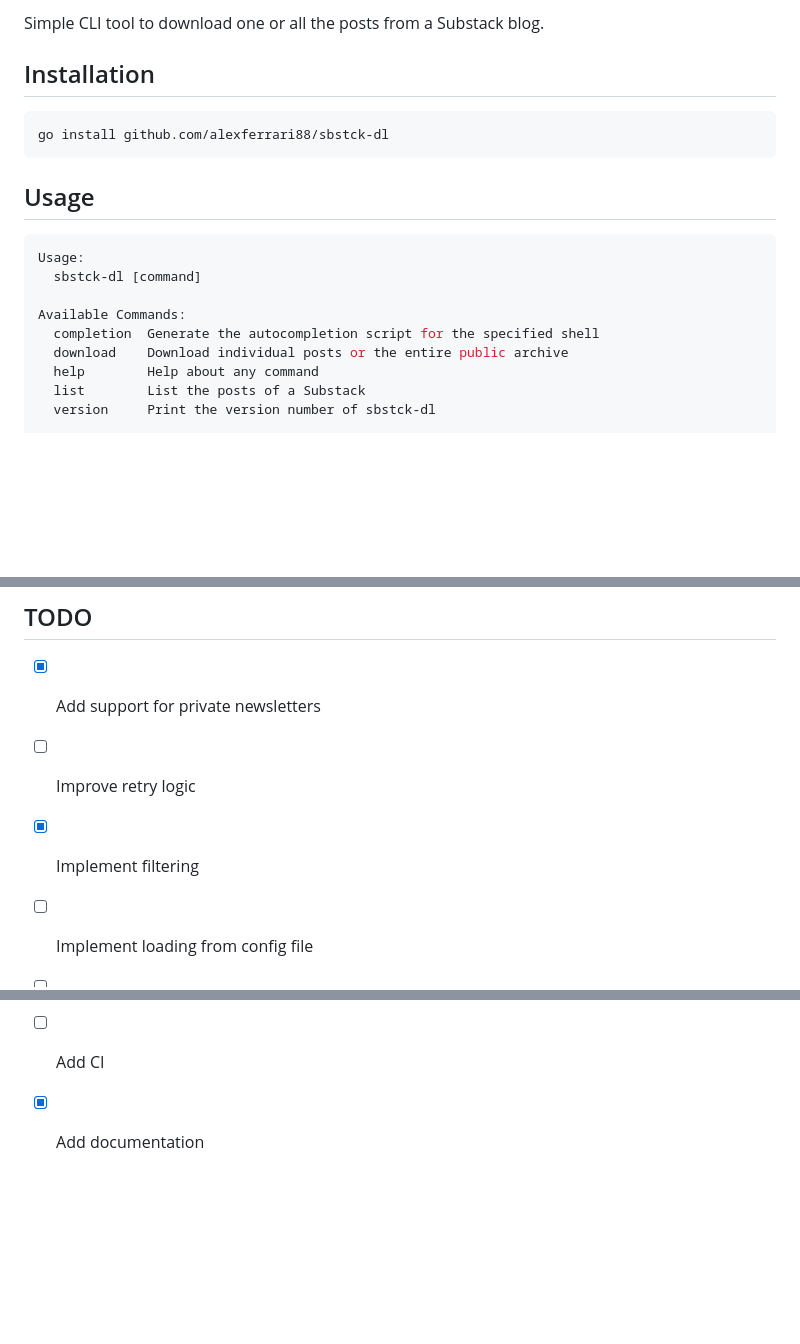
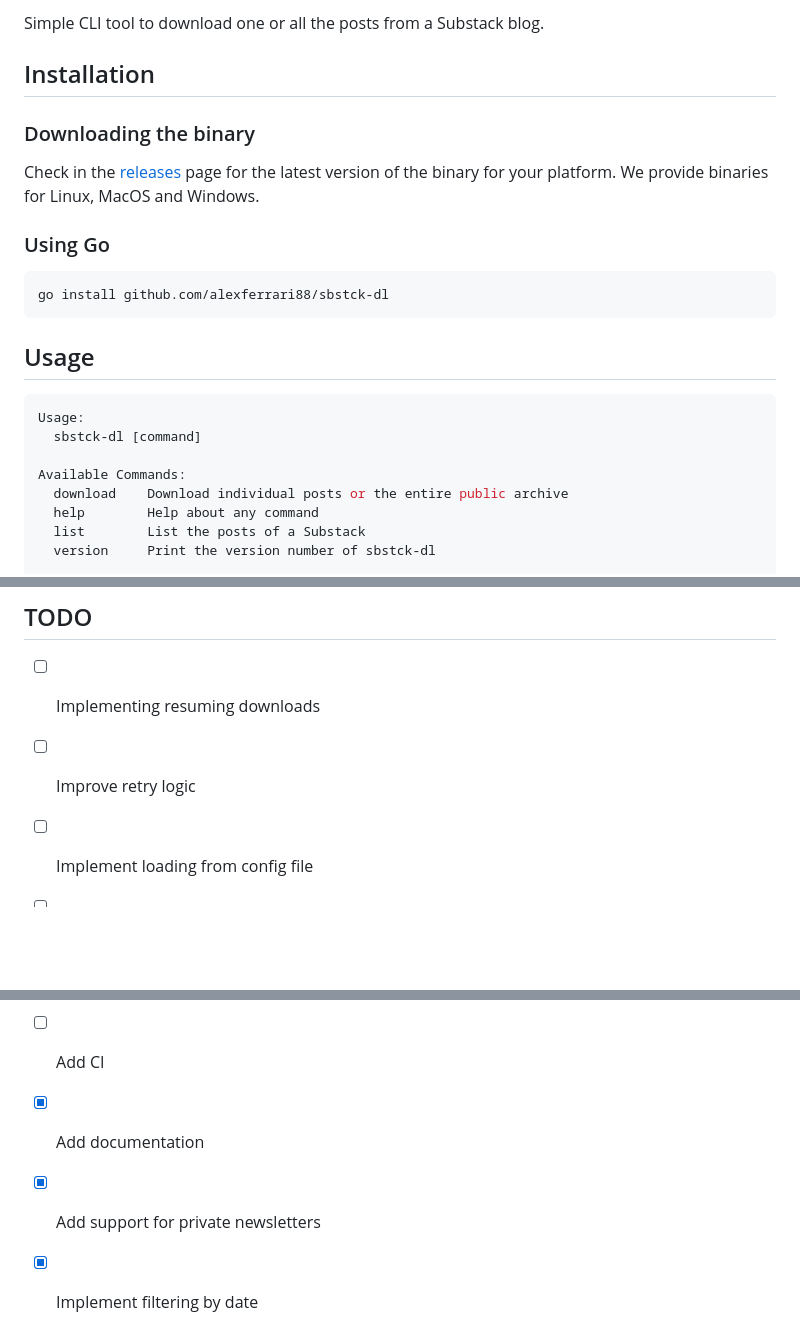
Before and after one commit to alexferrari88/sbstck-dl, a Markdown page: README.md, 3 parts joined by grey strips. Rendered like a GitHub page; blank space fills up the shorter version.

Commit message:
Improve README

````diff
--- a/README.md
+++ b/README.md
@@ -3,6 +3,13 @@
 Simple CLI tool to download one or all the posts from a Substack blog.
 
 ## Installation
+
+### Downloading the binary
+
+Check in the [releases](https://github.com/alexferrari88/sbstck-dl/releases) page for the latest version of the binary for your platform.
+We provide binaries for Linux, MacOS and Windows.
+
+### Using Go
 
 ```bash
 go install github.com/alexferrari88/sbstck-dl
@@ -15,7 +22,6 @@ Usage:
   sbstck-dl [command]
 
 Available Commands:
-  completion  Generate the autocompletion script for the specified shell
   download    Download individual posts or the entire public archive
   help        Help about any command
   list        List the posts of a Substack
@@ -98,11 +104,12 @@ sbstck-dl download --url https://example.substack.com --cookie_name substack.sid
 
 ## TODO
 
-- [x] Add support for private newsletters
+- [ ] Implementing resuming downloads
 - [ ] Improve retry logic
-- [x] Implement filtering
 - [ ] Implement loading from config file
 - [ ] Add support for downloading media
 - [ ] Add tests
 - [ ] Add CI
 - [x] Add documentation
+- [x] Add support for private newsletters
+- [x] Implement filtering by date
````
